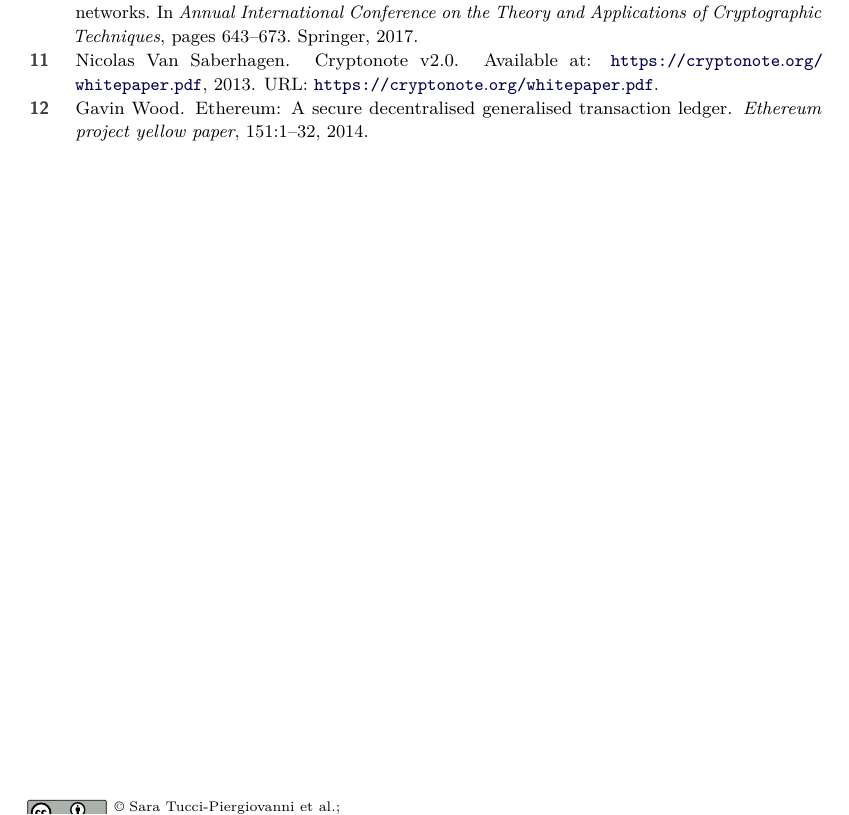
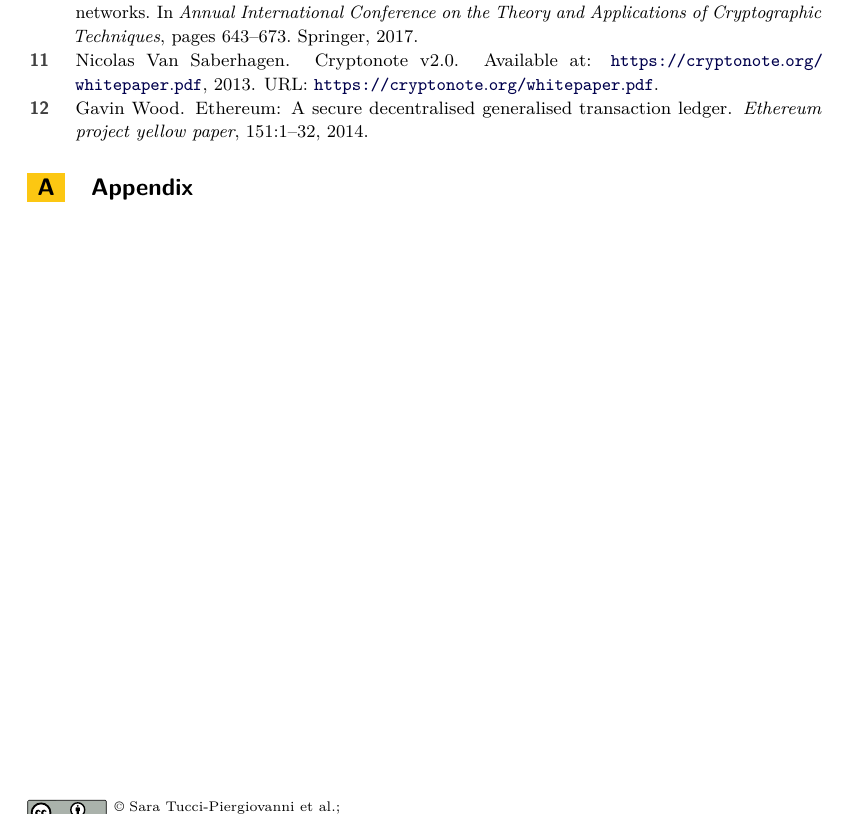
Before and after one commit to decrypto-org/egalitarianism, a LaTeX paper (egalitarianism.tex, which reads appendix.tex): part of page 14 of 14, cut so that both start at the same text. Compiled offline with pdfLaTeX.

Commit message:
Add appendix

```diff
--- /dev/null
+++ b/appendix.tex
@@ -0,0 +1,2 @@
+\appendix
+\section{Appendix}\label{sec:appendix}
--- a/egalitarianism.tex
+++ b/egalitarianism.tex
@@ -69,11 +69,11 @@
 \import{./}{experiments.tex}
 \import{./}{conclusion.tex}
 
-% \appendix
-
 \iflncs
 \bibliographystyle{alpha}
 \fi
 \bibliography{pubs,abbrev3,crypto}
 
+\import{./}{appendix.tex}
+
 \end{document}
```
